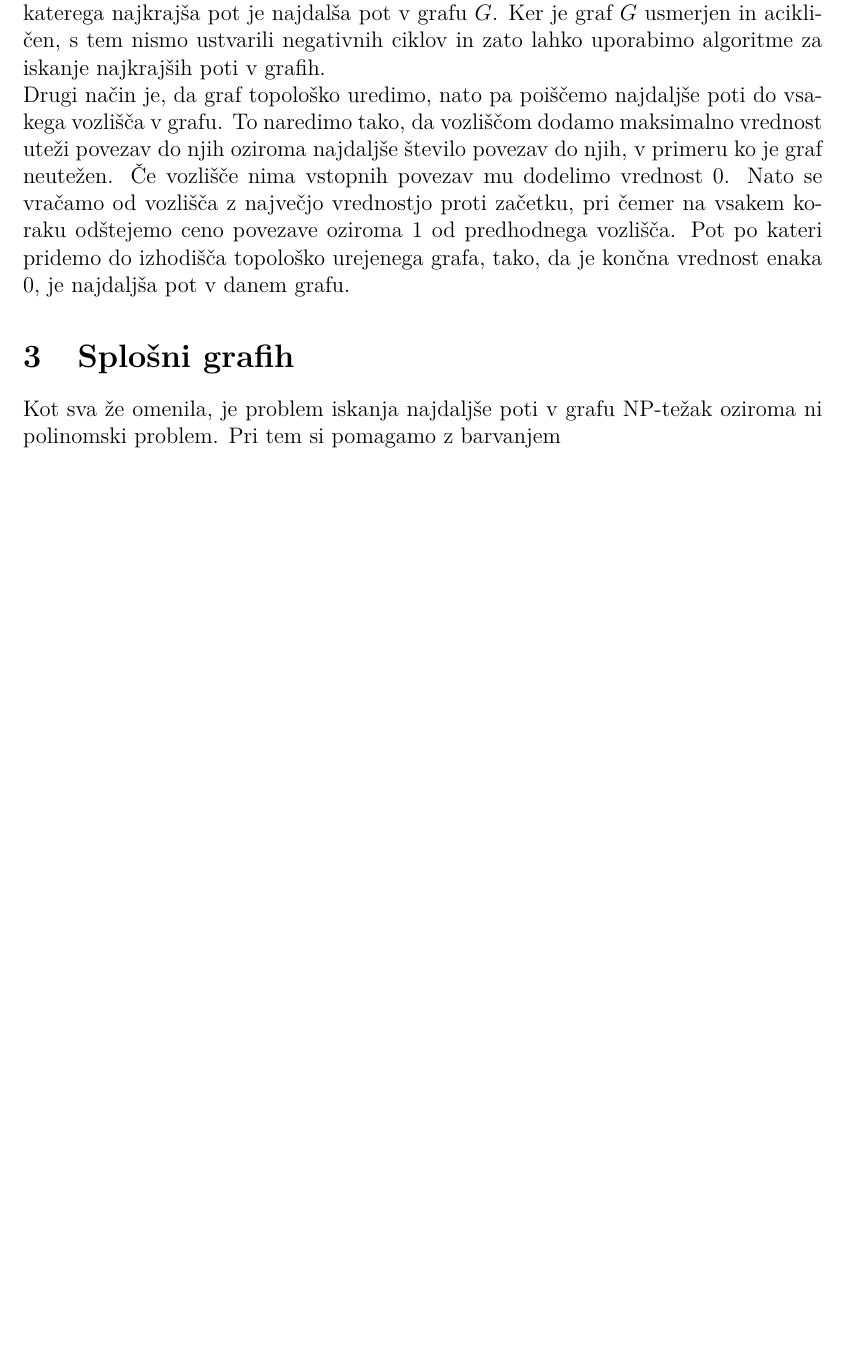
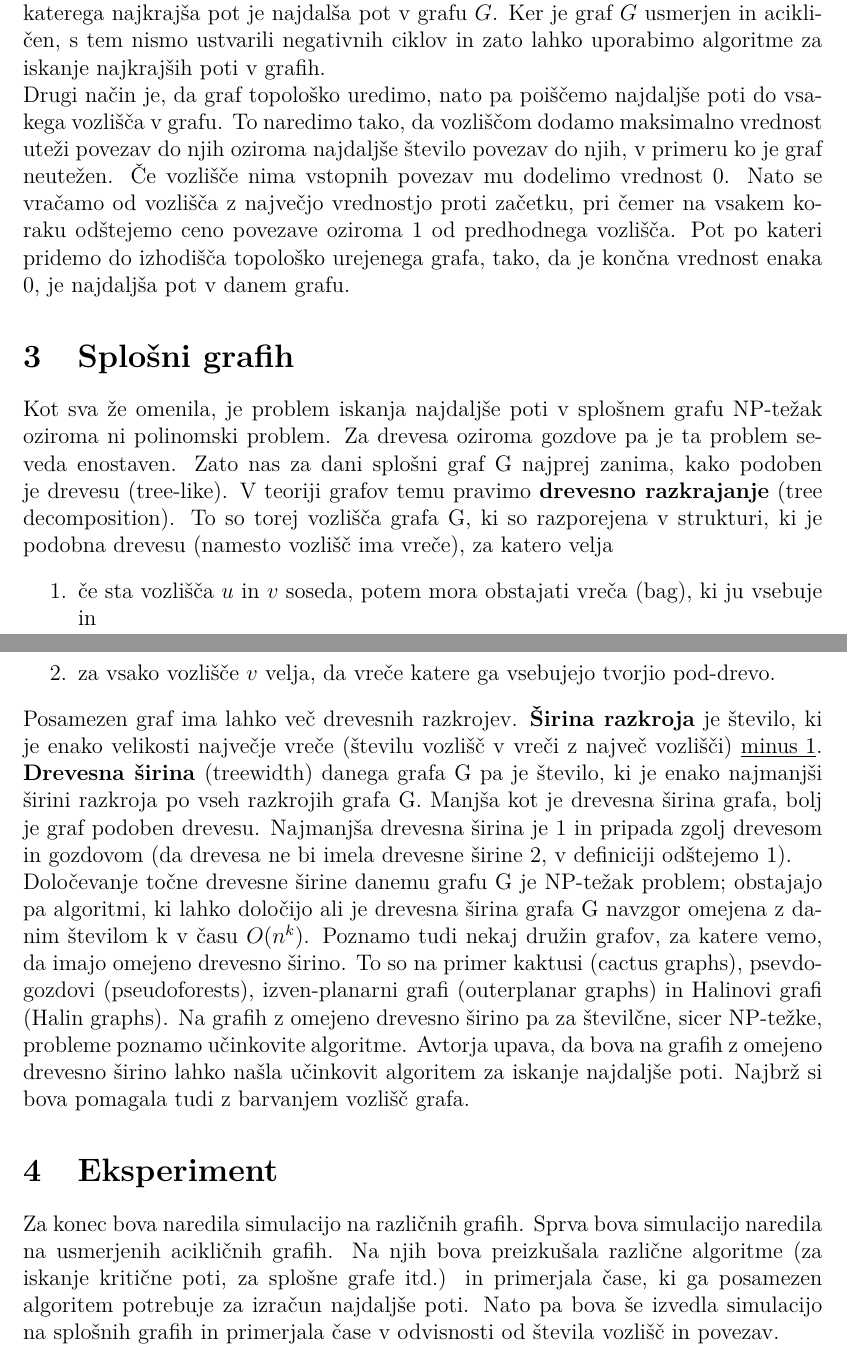
Before and after one commit to valg01/longest_path, a LaTeX document (najdaljsa_pot.tex): part of the page before the commit and two parts of pages 1 and 2 of 2 after it, the two joined at a grey line, cut so that both start at the same text, the shorter picture padded with empty space. Compiled offline with pdfLaTeX.

Commit message:
dodelava kratke predstavitve

```diff
--- a/najdaljsa_pot.tex
+++ b/najdaljsa_pot.tex
@@ -34,5 +34,16 @@ V primeru usmerjenih acikličnih grafov poznamo več načinov, kako lahko v line
 Drugi način je, da graf topološko uredimo, nato pa poiščemo najdaljše poti do vsakega vozlišča v grafu. To naredimo tako, da vozliščom dodamo maksimalno vrednost uteži povezav do njih oziroma najdaljše število povezav do njih, v primeru ko je graf neutežen. Če vozlišče nima vstopnih povezav mu dodelimo vrednost $0$. Nato se vračamo od vozlišča z največjo vrednostjo proti začetku, pri čemer na vsakem koraku odštejemo ceno povezave oziroma $1$ od predhodnega vozlišča. Pot po kateri pridemo do izhodišča topološko urejenega grafa, tako, da je končna vrednost enaka $0$, je najdaljša pot v danem grafu.
 
 \section{Splošni grafih}
-Kot sva že omenila, je problem iskanja najdaljše poti v grafu NP-težak oziroma ni polinomski problem. Pri tem si pomagamo z barvanjem
+Kot sva že omenila, je problem iskanja najdaljše poti v splošnem grafu NP-težak oziroma ni polinomski problem. Za drevesa oziroma gozdove pa je ta problem seveda enostaven. Zato nas za dani splošni graf G najprej zanima, kako podoben je drevesu (tree-like). V teoriji grafov temu pravimo \textbf{drevesno razkrajanje} (tree decomposition). To so torej vozlišča grafa G, ki so razporejena v strukturi, ki je podobna drevesu (namesto vozlišč ima vreče), za katero velja
+\begin{enumerate}
+    \item če sta vozlišča $u$ in $v$ soseda, potem mora obstajati vreča (bag), ki ju vsebuje in
+    \item  za vsako vozlišče $v$ velja, da vreče katere ga vsebujejo tvorjio pod-drevo.
+\end{enumerate}
+Posamezen graf ima lahko več drevesnih razkrojev. \textbf{Širina razkroja} je število, ki je enako velikosti največje vreče (številu vozlišč v vreči z največ vozlišči) \underline{minus 1}. \textbf{Drevesna širina} (treewidth) danega grafa G pa je število, ki je enako najmanjši širini razkroja po vseh razkrojih grafa G. Manjša kot je drevesna širina grafa, bolj je graf podoben drevesu. Najmanjša drevesna širina je 1 in pripada zgolj drevesom in gozdovom (da drevesa ne bi imela drevesne širine 2, v definiciji odštejemo 1).
+\\
+Določevanje točne drevesne širine danemu grafu G je NP-težak problem; obstajajo pa algoritmi, ki lahko določijo ali je drevesna širina grafa G navzgor omejena z danim številom k v času $O(n^k)$. Poznamo tudi nekaj družin grafov, za katere vemo, da imajo omejeno drevesno širino. To so na primer kaktusi (cactus graphs), psevdogozdovi (pseudoforests), izven-planarni grafi (outerplanar graphs) in Halinovi grafi (Halin graphs). Na grafih z omejeno drevesno širino pa za številčne, sicer NP-težke, probleme poznamo učinkovite algoritme.
+Avtorja upava, da bova na grafih z omejeno drevesno širino lahko našla učinkovit algoritem za iskanje najdaljše poti. Najbrž si bova pomagala tudi z barvanjem vozlišč grafa.
+
+\section{Eksperiment}
+Za konec bova naredila simulacijo na različnih grafih. Sprva bova simulacijo naredila na usmerjenih acikličnih grafih. Na njih bova preizkušala različne algoritme (za iskanje kritične poti, za splošne grafe itd.) in primerjala čase, ki ga posamezen algoritem potrebuje za izračun najdaljše poti. Nato pa bova še izvedla simulacijo na splošnih grafih in primerjala čase v odvisnosti od števila vozlišč in povezav.
 \end{document}
```
Also changed, not shown: najdaljsa_pot.pdf.
